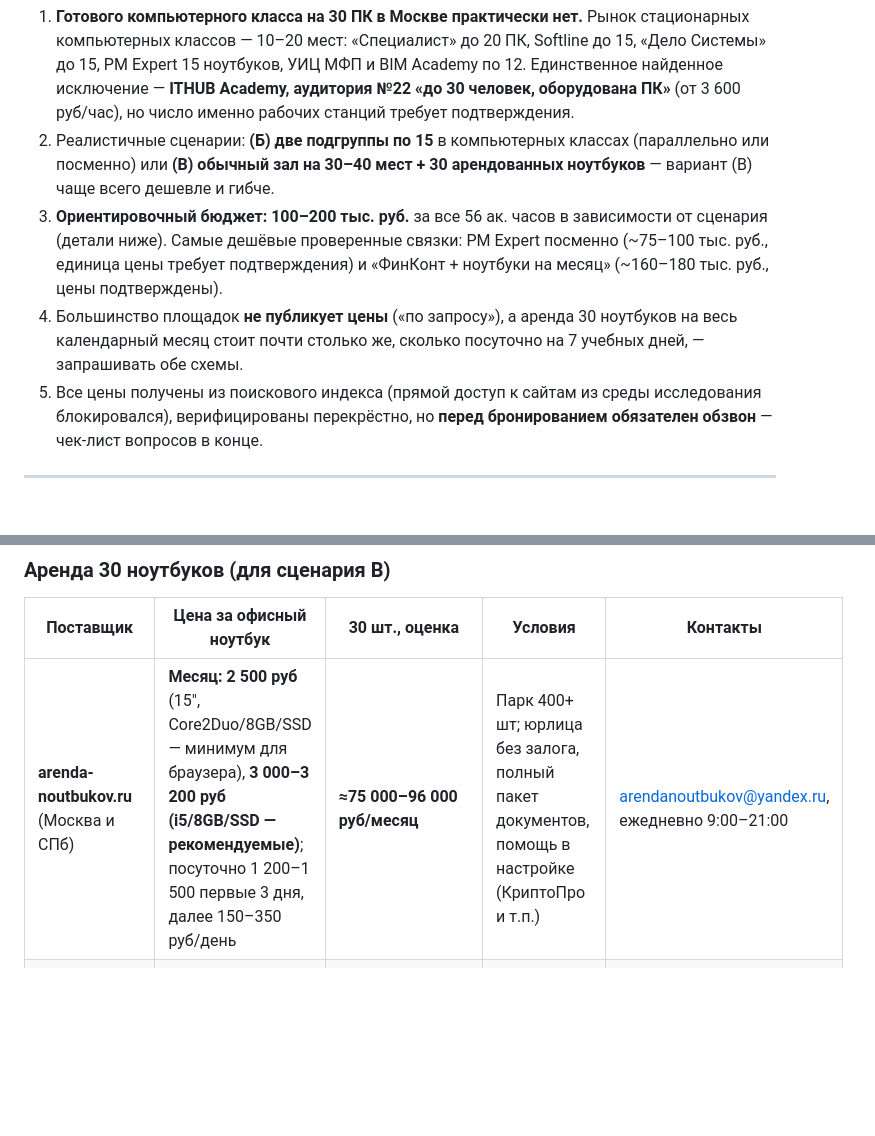
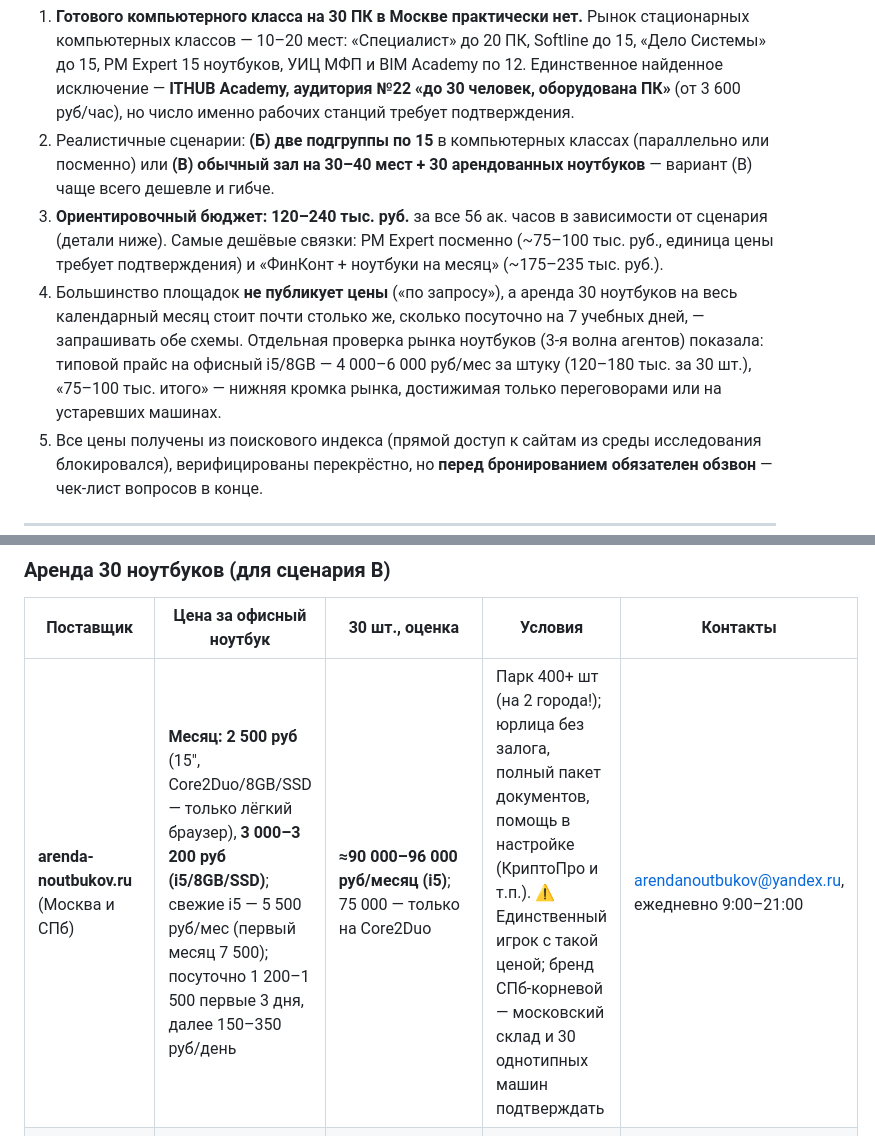
Before and after one commit to alexandrivanov-1/LMS, a Markdown page: docs/research-arenda-komp-klassa-moskva-2026.md, 2 parts joined by grey strips. Rendered like a GitHub page; blank space fills up the shorter version.

```diff
--- a/docs/research-arenda-komp-klassa-moskva-2026.md
+++ b/docs/research-arenda-komp-klassa-moskva-2026.md
@@ -10,8 +10,8 @@
 
 1. **Готового компьютерного класса на 30 ПК в Москве практически нет.** Рынок стационарных компьютерных классов — 10–20 мест: «Специалист» до 20 ПК, Softline до 15, «Дело Системы» до 15, PM Expert 15 ноутбуков, УИЦ МФП и BIM Academy по 12. Единственное найденное исключение — **ITHUB Academy, аудитория №22 «до 30 человек, оборудована ПК»** (от 3 600 руб/час), но число именно рабочих станций требует подтверждения.
 2. Реалистичные сценарии: **(Б) две подгруппы по 15** в компьютерных классах (параллельно или посменно) или **(В) обычный зал на 30–40 мест + 30 арендованных ноутбуков** — вариант (В) чаще всего дешевле и гибче.
-3. **Ориентировочный бюджет: 100–200 тыс. руб.** за все 56 ак. часов в зависимости от сценария (детали ниже). Самые дешёвые проверенные связки: PM Expert посменно (~75–100 тыс. руб., единица цены требует подтверждения) и «ФинКонт + ноутбуки на месяц» (~160–180 тыс. руб., цены подтверждены).
-4. Большинство площадок **не публикует цены** («по запросу»), а аренда 30 ноутбуков на весь календарный месяц стоит почти столько же, сколько посуточно на 7 учебных дней, — запрашивать обе схемы.
+3. **Ориентировочный бюджет: 120–240 тыс. руб.** за все 56 ак. часов в зависимости от сценария (детали ниже). Самые дешёвые связки: PM Expert посменно (~75–100 тыс. руб., единица цены требует подтверждения) и «ФинКонт + ноутбуки на месяц» (~175–235 тыс. руб.).
+4. Большинство площадок **не публикует цены** («по запросу»), а аренда 30 ноутбуков на весь календарный месяц стоит почти столько же, сколько посуточно на 7 учебных дней, — запрашивать обе схемы. Отдельная проверка рынка ноутбуков (3-я волна агентов) показала: типовой прайс на офисный i5/8GB — 4 000–6 000 руб/мес за штуку (120–180 тыс. за 30 шт.), «75–100 тыс. итого» — нижняя кромка рынка, достижимая только переговорами или на устаревших машинах.
 5. Все цены получены из поискового индекса (прямой доступ к сайтам из среды исследования блокировался), верифицированы перекрёстно, но **перед бронированием обязателен обзвон** — чек-лист вопросов в конце.
 
 ---
@@ -62,7 +62,7 @@
 
 | Поставщик | Цена за офисный ноутбук | 30 шт., оценка | Условия | Контакты |
 |---|---|---|---|---|
-| **arenda-noutbukov.ru** (Москва и СПб) | **Месяц: 2 500 руб** (15", Core2Duo/8GB/SSD — минимум для браузера), **3 000–3 200 руб (i5/8GB/SSD — рекомендуемые)**; посуточно 1 200–1 500 первые 3 дня, далее 150–350 руб/день | **≈75 000–96 000 руб/месяц** | Парк 400+ шт; юрлица без залога, полный пакет документов, помощь в настройке (КриптоПро и т.п.) | arendanoutbukov@yandex.ru, ежедневно 9:00–21:00 |
+| **arenda-noutbukov.ru** (Москва и СПб) | **Месяц: 2 500 руб** (15", Core2Duo/8GB/SSD — только лёгкий браузер), **3 000–3 200 руб (i5/8GB/SSD)**; свежие i5 — 5 500 руб/мес (первый месяц 7 500); посуточно 1 200–1 500 первые 3 дня, далее 150–350 руб/день | **≈90 000–96 000 руб/месяц (i5)**; 75 000 — только на Core2Duo | Парк 400+ шт (на 2 города!); юрлица без залога, полный пакет документов, помощь в настройке (КриптоПро и т.п.). ⚠ Единственный игрок с такой ценой; бренд СПб-корневой — московский склад и 30 однотипных машин подтверждать | arendanoutbukov@yandex.ru, ежедневно 9:00–21:00 |
 | **аренда-ноутбуков.рф** | От 150 руб/день при сроке от месяца | ≈135 000 руб/месяц (нижняя граница), от 30 шт — индивидуальный расчёт | Парк до 300–500 шт, доставка, установка программ, юрлица без залога | +7 499 322-19-93, info@arendaaa.ru, 2-й Донской пр. 4/3 |
 | **RabbitGo**, Донская 32 | Базовые от 150 руб/сут (старьё, не брать), реалистично «Старт/Стандарт» 260–330 руб/сут; резкие скидки за срок | ≈55 000–100 000 руб (посуточно 7 дней ↔ месяц сопоставимы) | От 1 дня; партия 30+ — только по запросу; доставка по МКАД 600 руб (**не** бесплатная); есть проекторы/экраны (430–670 руб/день) | +7 495 414-17-65, arenda@rabbitgo.ru, 9:00–21:00 |
 | **moydevice.ru** | По запросу (витрина «от 990 руб/мес» — не про ноутбуки) | Индивидуально от 30 единиц | Минимум 1 месяц, без залога, замена при поломке, доставка по МКАД+15 км бесплатно, выдача за 48 ч | заявка на сайте |
```
Also changed, not shown: other parts of docs/research-arenda-komp-klassa-moskva-2026.md (+16 -5 lines).
